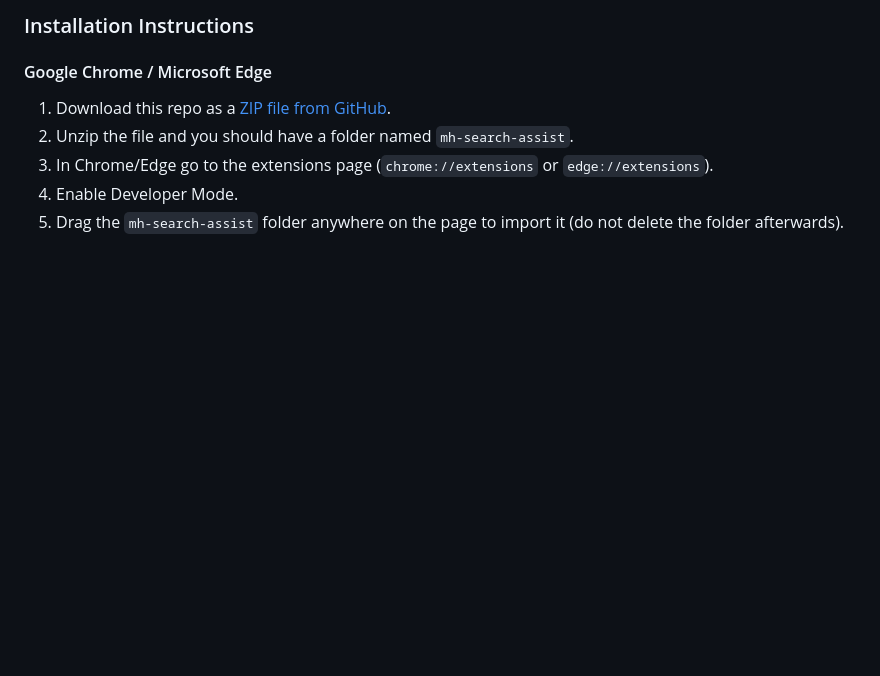
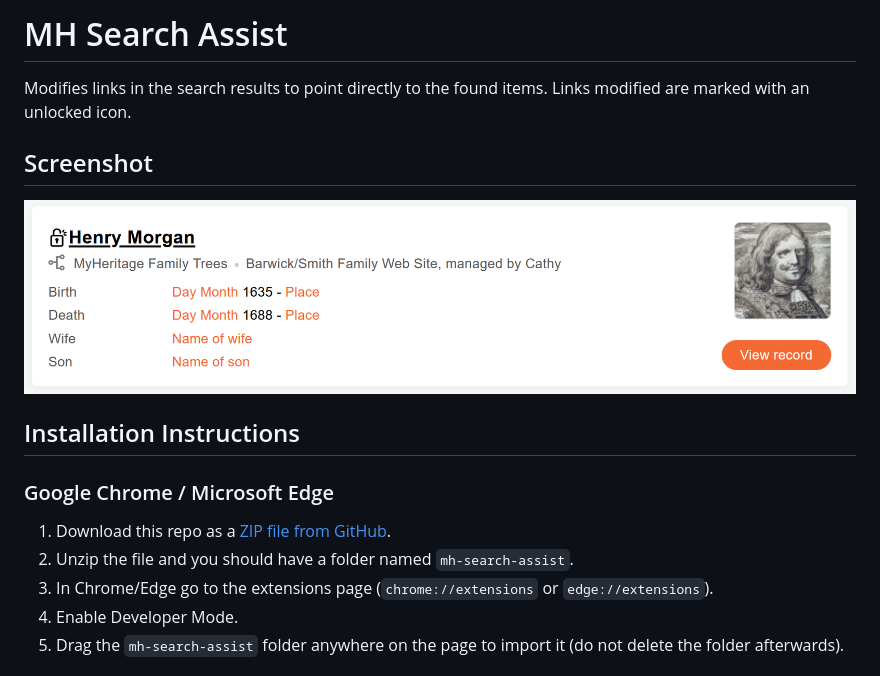
Before and after one commit to hazzik/mh-search-assist, a Markdown page: README.md, the part around the change. GitHub-like rendering; pictures changed too: images/screenshot.png (added); blank space fills up the shorter version.

Commit message:
Update readme and add screenshot

```diff
--- a/README.md
+++ b/README.md
@@ -1,6 +1,14 @@
-### Installation Instructions
+# MH Search Assist
 
-#### Google Chrome / Microsoft Edge
+Modifies links in the search results to point directly to the found items. Links modified are marked with an unlocked icon.
+
+## Screenshot
+
+![Screenshot](./images/screenshot.png)
+
+## Installation Instructions
+
+### Google Chrome / Microsoft Edge
 1. Download this repo as a [ZIP file from GitHub](https://github.com/hazzik/mh-search-assist/releases/latest/download/mh-search-assist.zip).
 2. Unzip the file and you should have a folder named `mh-search-assist`.
 3. In Chrome/Edge go to the extensions page (`chrome://extensions` or `edge://extensions`).
```
